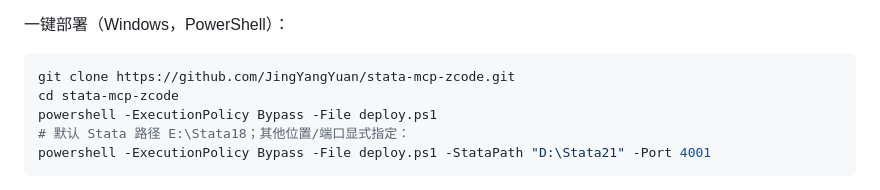
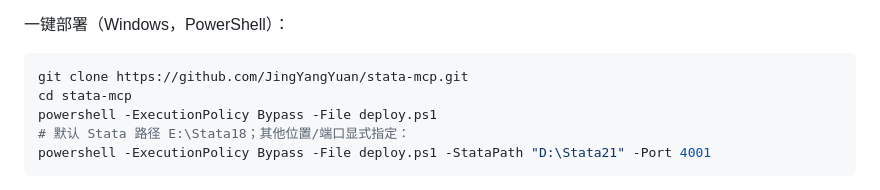
Before and after one commit to JingYangYuan/paper-analysis-4ss, a Markdown page: references/stata-ecosystem-setup.md, the part around one of its changes. Drawn GitHub-style.

Commit message:
docs(stata-mcp): update Stata MCP repository references to stata-mcp

````diff
--- a/references/stata-ecosystem-setup.md
+++ b/references/stata-ecosystem-setup.md
@@ -11,8 +11,8 @@ Stata 本体为商业软件（要求 Stata 17+），需自行购买并安装；M
 一键部署（Windows，PowerShell）：
 
 ```bash
-git clone https://github.com/JingYangYuan/stata-mcp-zcode.git
-cd stata-mcp-zcode
+git clone https://github.com/JingYangYuan/stata-mcp.git
+cd stata-mcp
 powershell -ExecutionPolicy Bypass -File deploy.ps1
 # 默认 Stata 路径 E:\Stata18；其他位置/端口显式指定：
 powershell -ExecutionPolicy Bypass -File deploy.ps1 -StataPath "D:\Stata21" -Port 4001
````
Also changed, not shown: other parts of references/stata-ecosystem-setup.md (+1 -1 lines).
